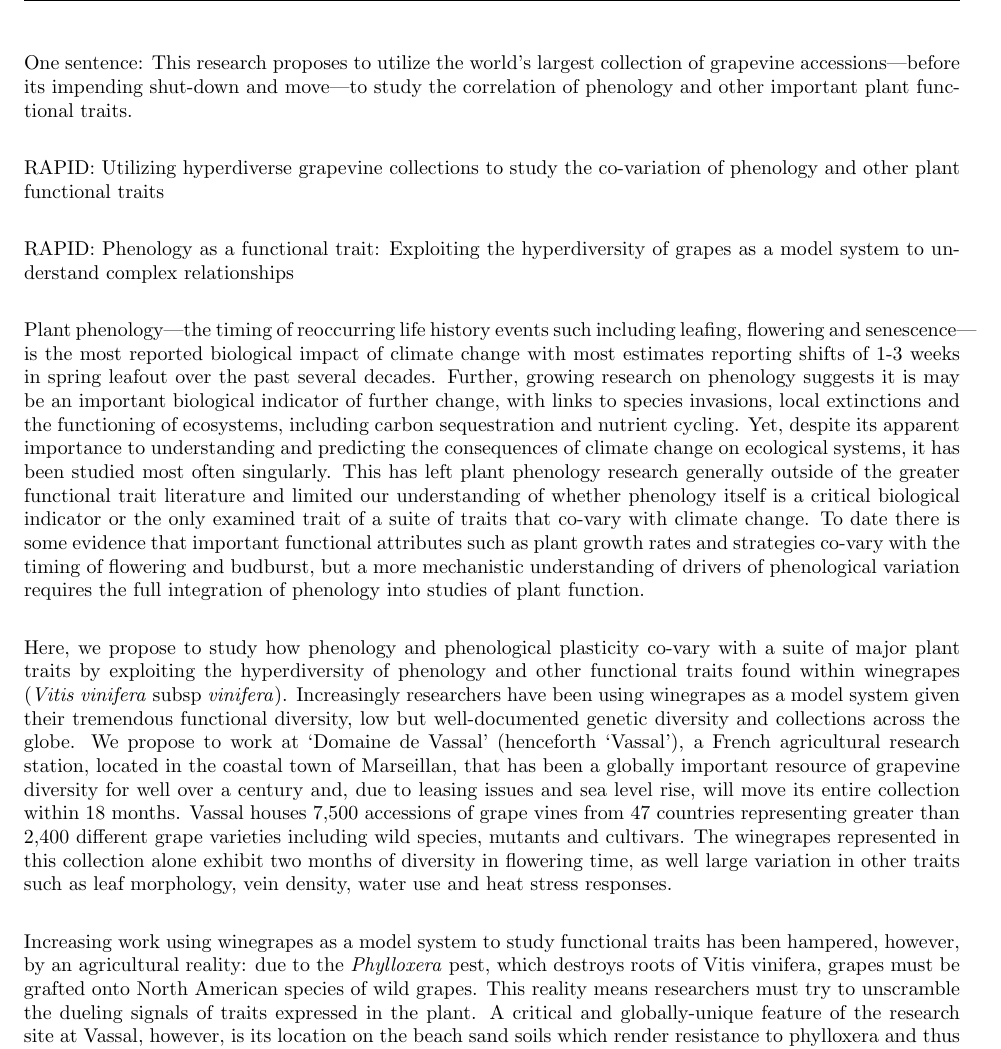
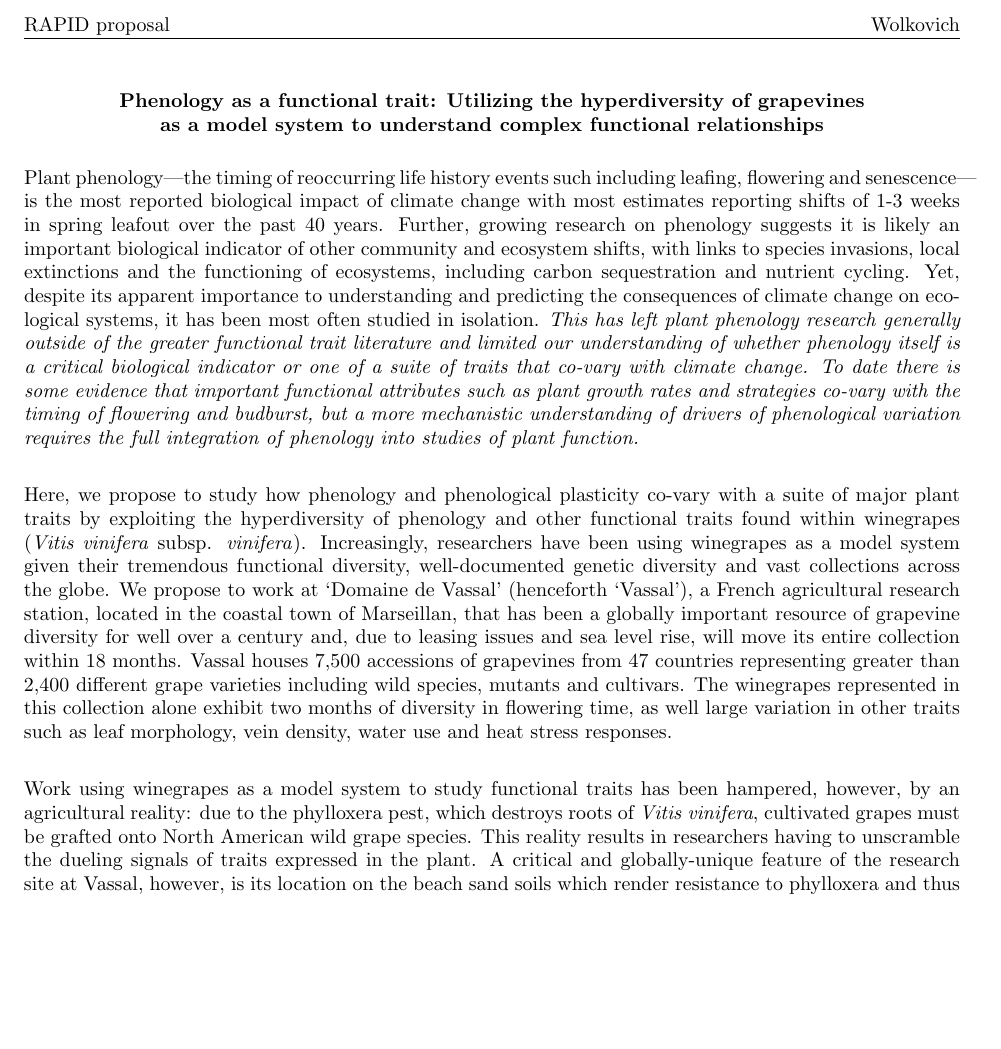
Before and after one commit to lizzieinvancouver/speed, a LaTeX document (nsfrapid_2015.tex): part of page 1 of 2 before the commit and part of the page after it, cut at the place of the change, the shorter picture padded with empty space. Compiled offline with pdfLaTeX.

Commit message:
Beth's edits and some of my own to description

```diff
--- a/nsfrapid_2015.tex
+++ b/nsfrapid_2015.tex
@@ -44,23 +44,20 @@
 \newcommand{\Section}[1]{\vspace{-8pt}\section{\hskip -1em.~~#1}\vspace{-3pt}}
 
 \begin{document}
+% One sentence: This research proposes to utilize the world's largest collection of grapevine accessions---before its impending shut-down and move---to study the correlation of phenology and other important plant functional traits.\\
+% Title options: Utilizing hyperdiverse grapevine collections to study the co-variation of phenology and other plant functional traits \\
+\begin{center}
+{\bf Phenology as a functional trait: Utilizing the hyperdiversity of grapevines \\ as a model system to understand complex functional relationships}
+\end{center}
+Plant phenology---the timing of reoccurring life history events such including leafing, flowering and senescence---is the most reported biological impact of climate change with most estimates reporting shifts of 1-3 weeks in spring leafout over the past 40 years. Further, growing research on phenology suggests it is likely an important biological indicator of other community and ecosystem shifts, with links to species invasions, local extinctions and the functioning of ecosystems, including carbon sequestration and nutrient cycling. Yet, despite its apparent importance to understanding and predicting the consequences of climate change on ecological systems, it has been most often studied in isolation. \emph{This has left plant phenology research generally outside of the greater functional trait literature and limited our understanding of whether phenology itself is a critical biological indicator or one of a suite of traits that co-vary with climate change. To date there is some evidence that important functional attributes such as plant growth rates and strategies co-vary with the timing of flowering and budburst, but a more mechanistic understanding of drivers of phenological variation requires the full integration of phenology into studies of plant function.} \\
 
-One sentence: This research proposes to utilize the world's largest collection of grapevine accessions---before its impending shut-down and move---to study the correlation of phenology and other important plant functional traits.\\
+Here, we propose to study how phenology and phenological plasticity co-vary with a suite of major plant traits by exploiting the hyperdiversity of phenology and other functional traits found within winegrapes (\emph{Vitis vinifera} subsp. \emph{vinifera}). Increasingly, researchers have been using winegrapes as a model system given their tremendous functional diversity, well-documented genetic diversity and vast collections across the globe. We propose to work at `Domaine de Vassal' (henceforth `Vassal'), a French agricultural research station, located in the coastal town of Marseillan, that has been a globally important resource of grapevine diversity for well over a century and, due to leasing issues and sea level rise, will move its entire collection within 18 months. Vassal houses 7,500 accessions of grapevines from 47 countries representing greater than 2,400 different grape varieties including wild species, mutants and cultivars. The winegrapes represented in this collection alone exhibit two months of diversity in flowering time, as well large variation in other traits such as leaf morphology, vein density, water use and heat stress responses. \\
 
-% Title options
-RAPID: Utilizing hyperdiverse grapevine collections to study the co-variation of phenology and other plant functional traits \\
+Work using winegrapes as a model system to study functional traits has been hampered, however, by an agricultural reality: due to the phylloxera pest, which destroys roots of \emph{Vitis vinifera}, cultivated grapes must be grafted onto North American wild grape species. This reality results in researchers having to unscramble the dueling signals of traits expressed in the plant. A critical and globally-unique feature of the research site at Vassal, however, is its location on the beach sand soils which render resistance to phylloxera and thus negate the need to graft onto non-native rootstock. This presents a unique opportunity to study phenological and plant trait variation independent of rootstock-scion interactions. Further, robust phenological data at multiple stages (i.e., budburst, flowering, and veraison) has already been collected and recorded for the vast majority of the collection. \\
 
-RAPID: Phenology as a
- functional trait: Exploiting the hyperdiversity of grapes as a model system to understand complex relationships\\
-
-Plant phenology---the timing of reoccurring life history events such including leafing, flowering and senescence---is the most reported biological impact of climate change with most estimates reporting shifts of 1-3 weeks in spring leafout over the past several decades. Further, growing research on phenology suggests it is may be an important biological indicator of further change, with links to species invasions, local extinctions and the functioning of ecosystems, including carbon sequestration and nutrient cycling. Yet, despite its apparent importance to understanding and predicting the consequences of climate change on ecological systems, it has been studied most often singularly. This has left plant phenology research generally outside of the greater functional trait literature and limited our understanding of whether phenology itself is a critical biological indicator or the only examined trait of a suite of traits that co-vary with climate change. To date there is some evidence that important functional attributes such as plant growth rates and strategies co-vary with the timing of flowering and budburst, but a more mechanistic understanding of drivers of phenological variation requires the full integration of phenology into studies of plant function. \\
-
-Here, we propose to study how phenology and phenological plasticity co-vary with a suite of major plant traits by exploiting the hyperdiversity of phenology and other functional traits found within winegrapes (\emph{Vitis vinifera} subsp \emph{vinifera}). Increasingly researchers have been using winegrapes as a model system given their tremendous functional diversity, low but well-documented genetic diversity and collections across the globe. We propose to work at `Domaine de Vassal' (henceforth `Vassal'), a French agricultural research station, located in the coastal town of Marseillan, that has been a globally important resource of grapevine diversity for well over a century and, due to leasing issues and sea level rise, will move its entire collection within 18 months. Vassal houses 7,500 accessions of grape vines from 47 countries representing greater than 2,400 different grape varieties including wild species, mutants and cultivars. The winegrapes represented in this collection alone exhibit two months of diversity in flowering time, as well large variation in other traits such as leaf morphology, vein density, water use and heat stress responses. \\
-
-Increasing work using winegrapes as a model system to study functional traits has been hampered, however, by an agricultural reality: due to the \emph{Phylloxera} pest, which destroys roots of Vitis vinifera, grapes must be grafted onto North American species of wild grapes. This reality means researchers must try to unscramble the dueling signals of traits expressed in the plant. A critical and globally-unique feature of the research site at Vassal, however, is its location on the beach sand soils which render resistance to phylloxera and thus negate the need to graft onto non-native rootstock. This presents a unique opportunity to study phenological and plant trait variation independent of rootstock-scion interactions. Further, robust phenological data at multiple stages (i.e., budburst, flowering, and veraison) has already been collected and recorded for the vast majority of the collection. \\
-
-Unfortunately, the entire collection at Vassal is in the beginning stages of being moved inland to a site where all plants will have to be grafted onto new rootstock, a process that will take several years, making the use of this invaluable collection time-sensitive. We propose to collect a suite of plant functional traits related to growth strategies, water and nutrient use across phenological stages from a diverse set of winegrapes that span the entire range of phenological diversity present in the collection. We will digitize relevant phenological records and build phenological models from the data to best describe the phenology and phenological plasticity of each variety sampled. \\ % Further, we plan to utilize clippings from this collection in a greenhouse experiment to test for heat responses and functional strategies across a range of temperatures that these varieties may experience under future climate scenarios in a subset of these varieties. \\
+\emph{Unfortunately, the entire collection at Vassal is in the beginning stages of being moved inland to a site where all plants will have to be grafted onto new rootstock, a process that will take several years, making the use of this invaluable collection time-sensitive.} We propose to collect a suite of plant functional traits related to growth strategies, water and nutrient use across phenological stages from a diverse set of winegrapes that span the entire range of phenological diversity present in the collection. We will digitize relevant phenological records and build phenological models from the data to best describe the phenology and phenological plasticity of each variety sampled. \\
 
 The results of this work will advance our general understanding of how phenology is integrated into a complex of plant traits relevant to forecasting  plant and community responses to global change, with cascading implications for predicting climatic responses of an economically important horticultural crop. This project will support the mentorship of one postdoctoral researcher, foster international collaboration, develop outreach for early career scientists, advance a new model system for ecology, all while providing invaluable information from a collection unique in the world before its imminent shutdown.\\
 
+
 \end{document}
```
Also changed, not shown: nsfrapid_2015.pdf.
